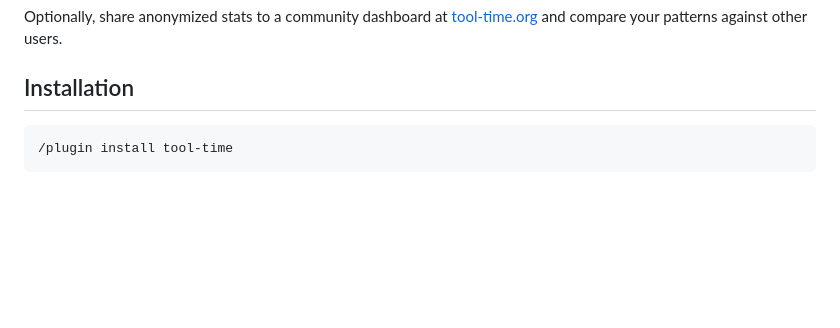
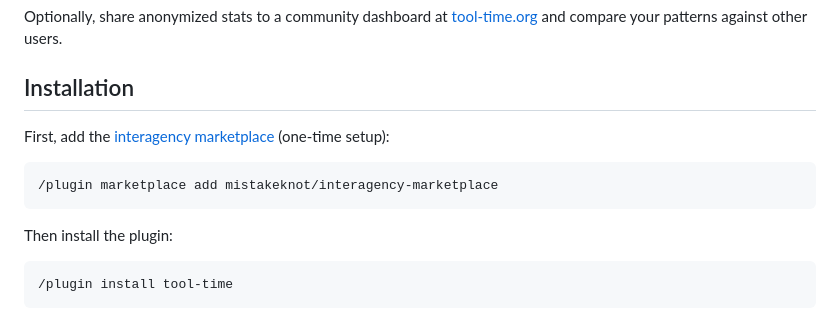
Before and after one commit to mistakeknot/tool-time, a Markdown page: README.md, the part around the change. Rendered like a GitHub page; blank space fills up the shorter version.

Commit message:
docs: add marketplace setup to installation instructions
Users landing on individual plugin READMEs had no way to know they needed
to add the interagency marketplace first. Now the Installation section
shows the two-step flow: marketplace add (one-time) then plugin install.

Co-Authored-By: Claude Opus 4.6 <noreply@anthropic.com>

````diff
--- a/README.md
+++ b/README.md
@@ -9,6 +9,14 @@ Hooks capture every tool call in your Claude Code sessions. Transcript parsers e
 Optionally, share anonymized stats to a community dashboard at [tool-time.org](https://tool-time.org) and compare your patterns against other users.
 
 ## Installation
+
+First, add the [interagency marketplace](https://github.com/mistakeknot/interagency-marketplace) (one-time setup):
+
+```bash
+/plugin marketplace add mistakeknot/interagency-marketplace
+```
+
+Then install the plugin:
 
 ```bash
 /plugin install tool-time
````
